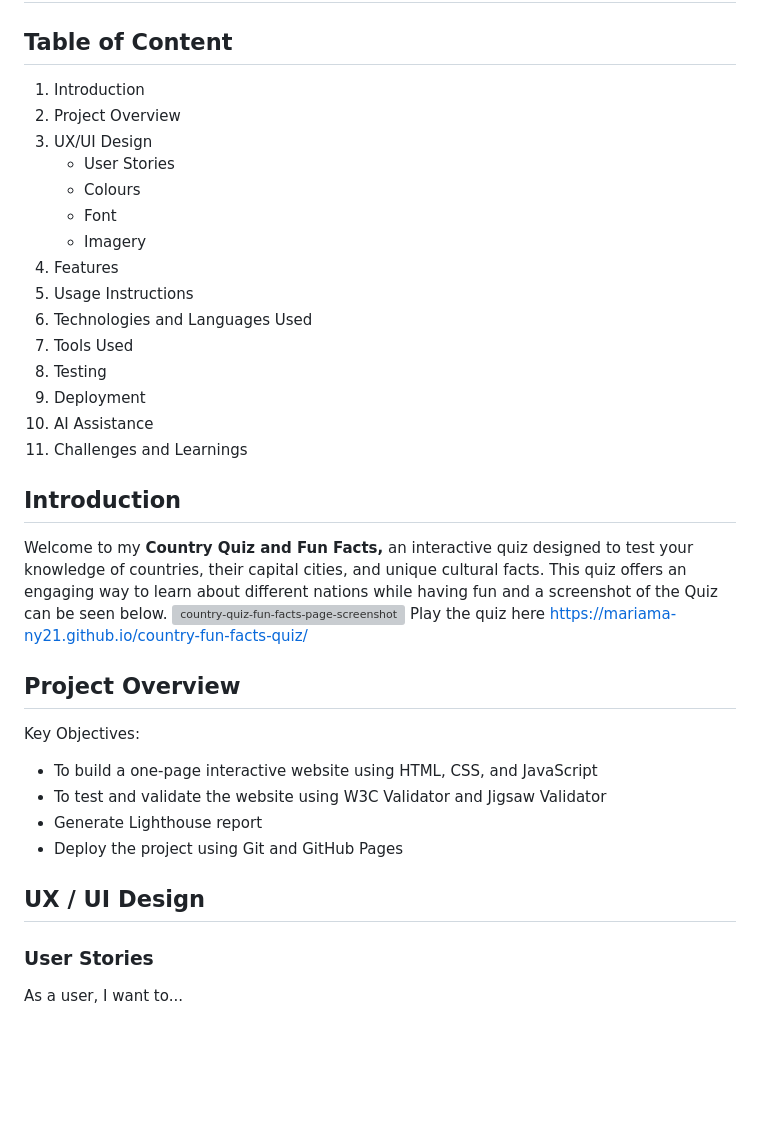
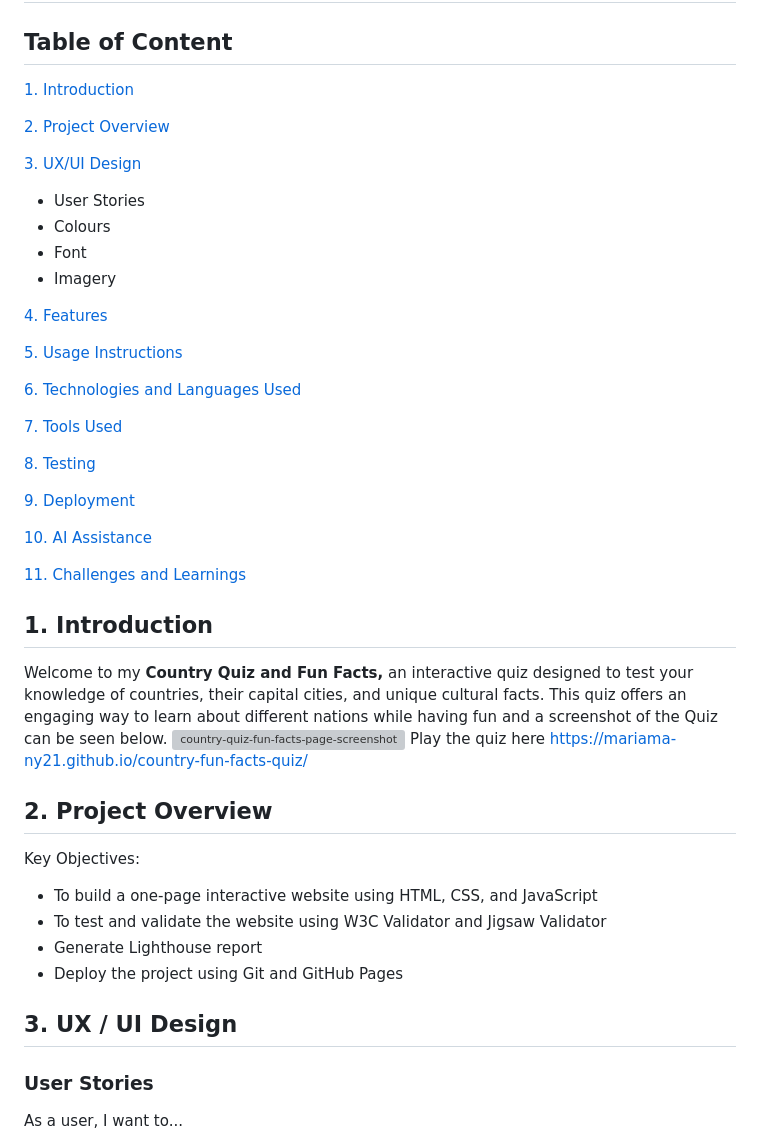
Before and after one commit to Mariama-ny21/country-fun-facts-quiz, a Markdown page: README.md, the part around one of its changes. Drawn GitHub-style; blank space fills up the shorter version; grey boxes are pictures that could not be loaded.

Commit message:
Add links to Table of Content list in README

```diff
--- a/README.md
+++ b/README.md
@@ -2,28 +2,38 @@
 
 ## Table of Content
 
-1. Introduction
-2. Project Overview
-3. UX/UI Design
+[1. Introduction](#1-introduction)
+
+[2. Project Overview](#2-project-overview)
+
+[3. UX/UI Design](#3-ux--ui-design)
    - User Stories
    - Colours
    - Font
    - Imagery
-4. Features
-5. Usage Instructions
-6. Technologies and Languages Used
-7. Tools Used
-8. Testing
-9. Deployment
-10. AI Assistance
-11. Challenges and Learnings
 
-## Introduction
+[4. Features](#4-features)
+
+[5. Usage Instructions](#5-usage-instructions)
+
+[6. Technologies and Languages Used](#6-technologies-and-languages-used)
+
+[7. Tools Used](#7-tools-used)
+
+[8. Testing](#8-testing)
+
+[9. Deployment](#9-deployment)
+
+[10. AI Assistance](#10-ai-assistance)
+
+[11. Challenges and Learnings](#11-challenges-and-learnings)
+
+## 1. Introduction
 
 Welcome to my **Country Quiz and Fun Facts,** an interactive quiz designed to test your knowledge of countries, their capital cities, and unique cultural facts. This quiz offers an engaging way to learn about different nations while having fun and a screenshot of the Quiz can be seen below. ![country-quiz-fun-facts-page-screenshot](https://github.com/user-attachments/assets/db55f806-fddb-432a-bc22-c318ccfd6093)
 Play the quiz here https://mariama-ny21.github.io/country-fun-facts-quiz/
 
-## Project Overview
+## 2. Project Overview
 
 Key Objectives:
 
@@ -32,7 +42,7 @@ Key Objectives:
 - Generate Lighthouse report
 - Deploy the project using Git and GitHub Pages
 
-## UX / UI Design
+## 3. UX / UI Design
 
 ### User Stories
 As a user, I want to...
```
Also changed, not shown: other parts of README.md (+9 -10 lines).
